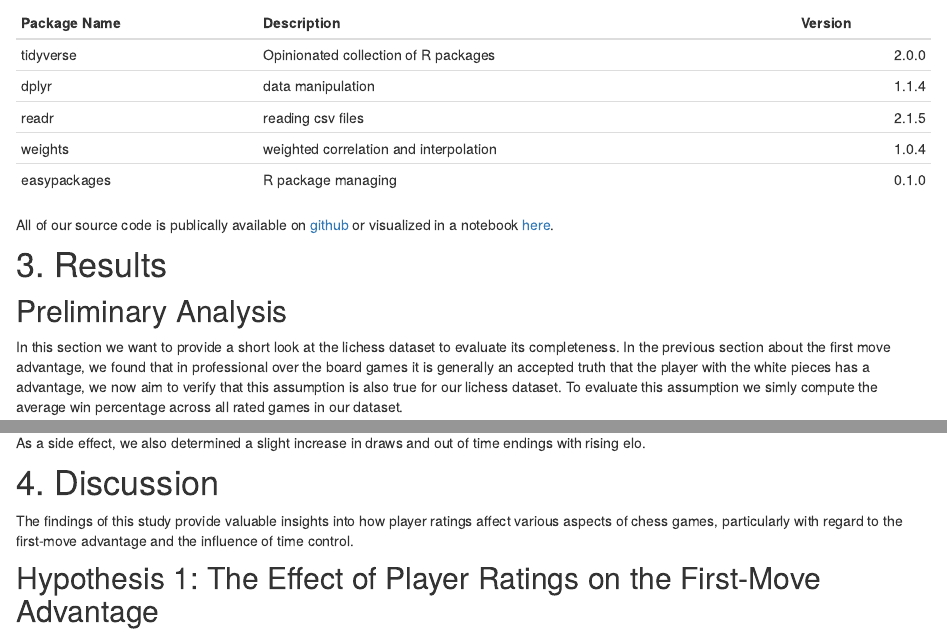
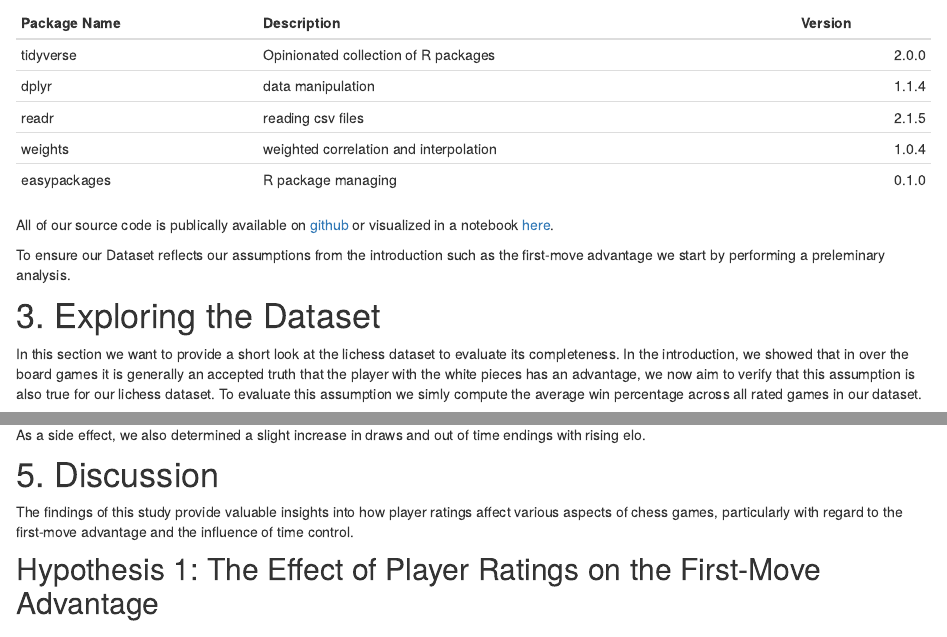
Before and after one commit to kistenklaus/tidytueday-submission, an R Markdown document (index.Rmd): the page in a window 1100 px wide, from 1700 px down, and a second part further down, joined at a grey line. Rendered offline with R 4.5, knitr and Pandoc, with nearby package versions; some code elsewhere in the file could not run offline.

Commit message:
wording 2

```diff
--- a/index.Rmd
+++ b/index.Rmd
@@ -64,14 +64,14 @@ All of our source code is publically available on
 [github](https://github.com/kistenklaus/tidytueday-submission) or
 visualized in a notebook [here](source.html).
 
-# 3. Results
+To ensure our Dataset reflects our assumptions from the introduction such as the first-move advantage we start by performing a preleminary analysis.
 
-## Preliminary Analysis
+# 3. Exploring the Dataset
+
 In this section we want to provide a short look at the lichess dataset to
 evaluate its completeness.
-In the previous section about the first move advantage, we found that in
-professional over the board games it is generally an accepted truth that
-the player with the white pieces has a advantage, we now aim to verify that this
+In the introduction, we showed that in  over the board games it is generally an accepted truth that
+the player with the white pieces has an advantage, we now aim to verify that this
 assumption is also true for our lichess dataset.
 To evaluate this assumption we simly compute the average win percentage across
 all rated games in our dataset.
@@ -408,7 +410,7 @@ By categorizing games this way, we gain insight into how player ratings influenc
 As a side effect, we also determined a slight increase in draws and out of time endings with rising elo.
 
 
-# 4. Discussion
+# 5. Discussion
 
 The findings of this study provide valuable insights into how player ratings affect various aspects of chess games, particularly with regard to the first-move advantage and the influence of time control.
 
```
Also changed, not shown: index_files/figure-html/unnamed-chunk-1-1.png (deleted), index.Rmd (4 more changed lines).
